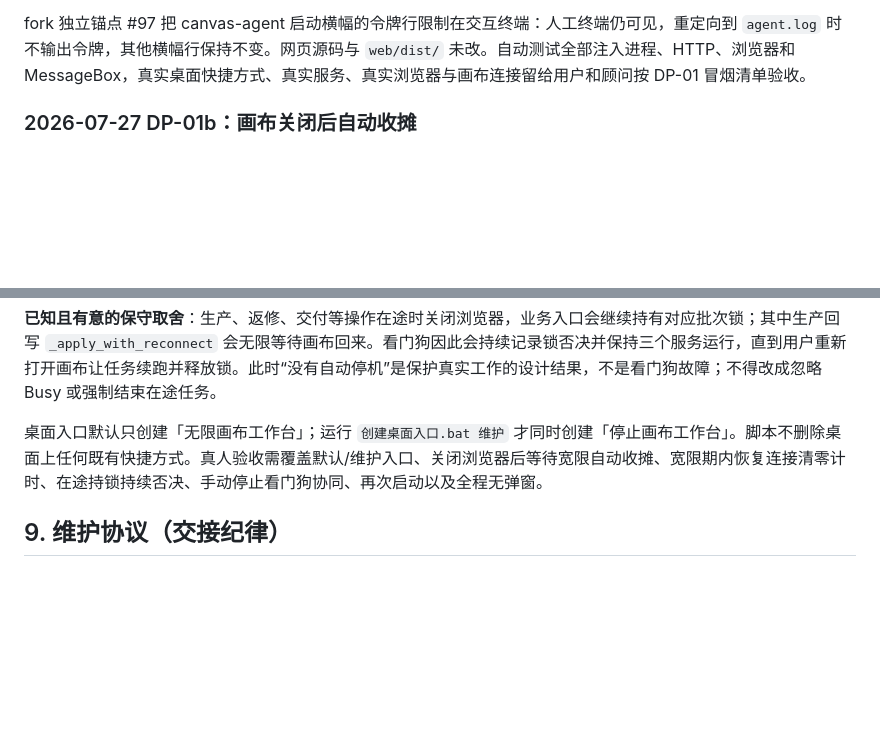
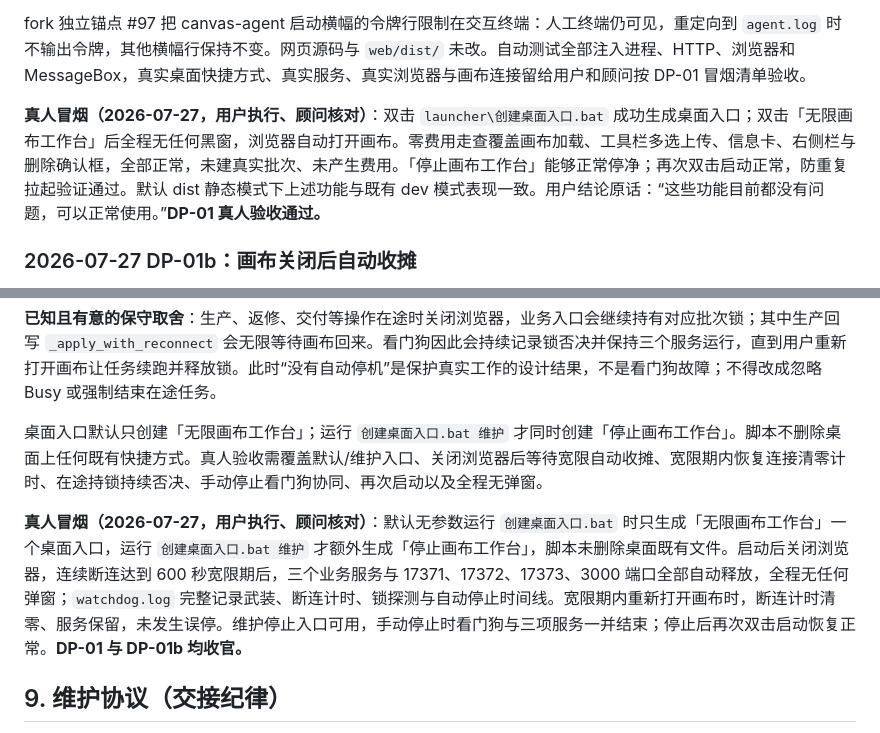
Before and after one commit to josephdingpeizhao-star/infinite-canvas-workflow, a Markdown page: docs/CANVAS_PROJECT_STATE.md, 2 parts joined by grey strips. Drawn GitHub-style; blank space fills up the shorter version.

Commit message:
chore: record DP-01 and DP-01b human acceptance

```diff
--- a/docs/CANVAS_PROJECT_STATE.md
+++ b/docs/CANVAS_PROJECT_STATE.md
@@ -555,6 +555,8 @@ fork 提交为 `8c7a4314b6d2d1c082fc2a371bddd64ab434e6ec`。自动验证结果
 
 fork 独立锚点 #97 把 canvas-agent 启动横幅的令牌行限制在交互终端：人工终端仍可见，重定向到 `agent.log` 时不输出令牌，其他横幅行保持不变。网页源码与 `web/dist/` 未改。自动测试全部注入进程、HTTP、浏览器和 MessageBox，真实桌面快捷方式、真实服务、真实浏览器与画布连接留给用户和顾问按 DP-01 冒烟清单验收。
 
+**真人冒烟（2026-07-27，用户执行、顾问核对）**：双击 `launcher\创建桌面入口.bat` 成功生成桌面入口；双击「无限画布工作台」后全程无任何黑窗，浏览器自动打开画布。零费用走查覆盖画布加载、工具栏多选上传、信息卡、右侧栏与删除确认框，全部正常，未建真实批次、未产生费用。「停止画布工作台」能够正常停净；再次双击启动正常，防重复拉起验证通过。默认 dist 静态模式下上述功能与既有 dev 模式表现一致。用户结论原话：“这些功能目前都没有问题，可以正常使用。”**DP-01 真人验收通过。**
+
 ### 2026-07-27 DP-01b：画布关闭后自动收摊
 
 日常启动器在三项服务完成第一段就绪后额外拉起独立 `pythonw` 看门狗，启动器本身仍按 DP-01 两段就绪流程退出，不改为常驻。看门狗记录位于 `launcher_state.json` 顶层 `watchdog`，与 `services` 分离；重复启动会先核对 PID 与命令身份，已有有效看门狗时复用。三服务已经由旧入口启动、状态文件还没有看门狗记录时，日常启动器的幂等分支也会补拉并登记。手动停止固定先结束看门狗，再按工作台、网页、agent 顺序停止；看门狗自动停止时排除自身 PID。日志单独写入 `%USERPROFILE%\.infinite-canvas\logs\watchdog.log`，全程不弹窗，也不读取、发送或记录画布令牌。
@@ -567,6 +569,8 @@ fork 独立锚点 #97 把 canvas-agent 启动横幅的令牌行限制在交互
 
 桌面入口默认只创建「无限画布工作台」；运行 `创建桌面入口.bat 维护` 才同时创建「停止画布工作台」。脚本不删除桌面上任何既有快捷方式。真人验收需覆盖默认/维护入口、关闭浏览器后等待宽限自动收摊、宽限期内恢复连接清零计时、在途持锁持续否决、手动停止看门狗协同、再次启动以及全程无弹窗。
 
+**真人冒烟（2026-07-27，用户执行、顾问核对）**：默认无参数运行 `创建桌面入口.bat` 时只生成「无限画布工作台」一个桌面入口，运行 `创建桌面入口.bat 维护` 才额外生成「停止画布工作台」，脚本未删除桌面既有文件。启动后关闭浏览器，连续断连达到 600 秒宽限期后，三个业务服务与 17371、17372、17373、3000 端口全部自动释放，全程无任何弹窗；`watchdog.log` 完整记录武装、断连计时、锁探测与自动停止时间线。宽限期内重新打开画布时，断连计时清零、服务保留，未发生误停。维护停止入口可用，手动停止时看门狗与三项服务一并结束；停止后再次双击启动恢复正常。**DP-01 与 DP-01b 均收官。**
+
 ## 9. 维护协议（交接纪律）
 
 1. **改动画布子项目状态的会话，结束前必须更新本文件**（进度台账、代码地图、坑清单、路线图相应条目），并与代码同一提交或紧随提交。
```
